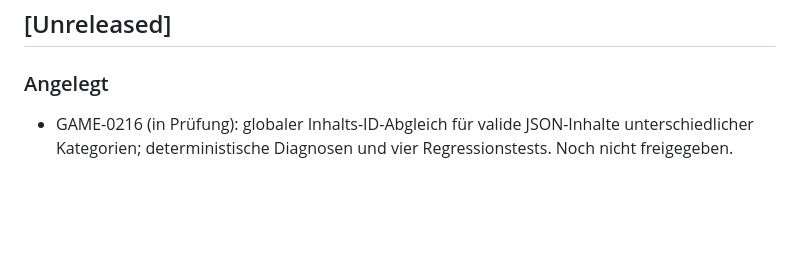
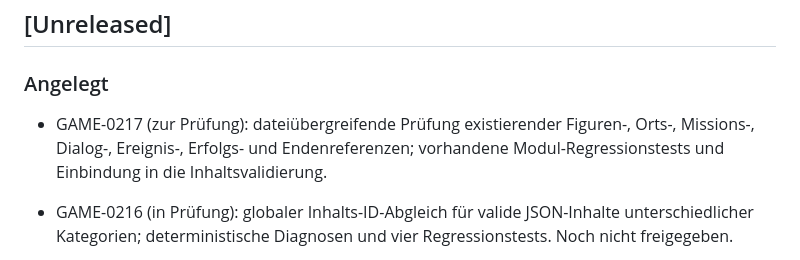
Before and after one commit to provoware/GAME_HTML_2026, a Markdown page: CHANGELOG.md, the part around the change. GitHub-like rendering; blank space fills up the shorter version.

Commit message:
docs(GAME-0217): document reference integrity validation pending CI

```diff
--- a/CHANGELOG.md
+++ b/CHANGELOG.md
@@ -7,6 +7,9 @@ Das Format orientiert sich an Keep a Changelog. Die Versionsführung folgt SemVe
 ## [Unreleased]
 
 ### Angelegt
+
+- GAME-0217 (zur Prüfung): dateiübergreifende Prüfung existierender Figuren-, Orts-, Missions-, Dialog-, Ereignis-, Erfolgs- und Endenreferenzen; vorhandene Modul-Regressionstests und Einbindung in die Inhaltsvalidierung.
+
 
 - GAME-0216 (in Prüfung): globaler Inhalts-ID-Abgleich für valide JSON-Inhalte unterschiedlicher Kategorien; deterministische Diagnosen und vier Regressionstests. Noch nicht freigegeben.
 
```
